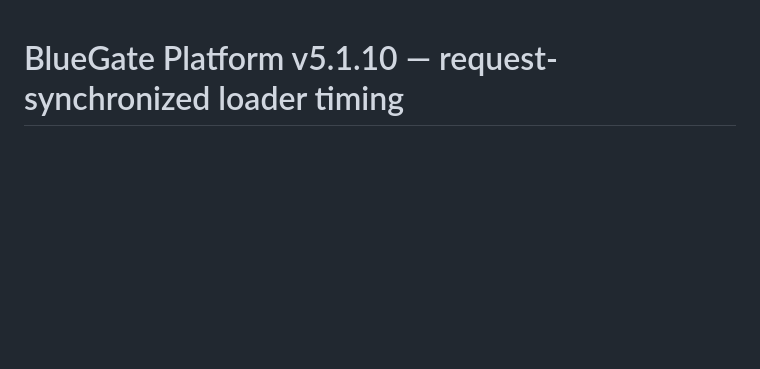
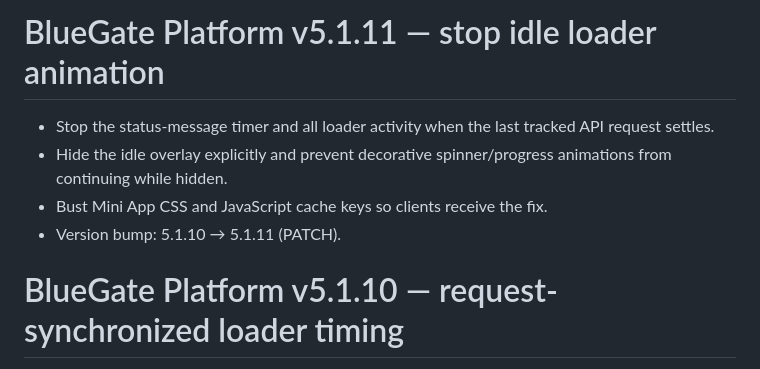
Before and after one commit to paliparsa/BlueGate-Platform, a Markdown page: CHANGELOG.md, the part around the change. Rendered like a GitHub page; blank space fills up the shorter version.

Commit message:
Document idle loader fix in 5.1.11

```diff
--- a/CHANGELOG.md
+++ b/CHANGELOG.md
@@ -1,3 +1,10 @@
+# BlueGate Platform v5.1.11 — stop idle loader animation
+
+- Stop the status-message timer and all loader activity when the last tracked API request settles.
+- Hide the idle overlay explicitly and prevent decorative spinner/progress animations from continuing while hidden.
+- Bust Mini App CSS and JavaScript cache keys so clients receive the fix.
+- Version bump: 5.1.10 → 5.1.11 (PATCH).
+
 # BlueGate Platform v5.1.10 — request-synchronized loader timing
 
 - Remove the artificial minimum loader display delay; the overlay now hides as soon as the final tracked API request settles, while CSS keeps only its short visual fade.
```
